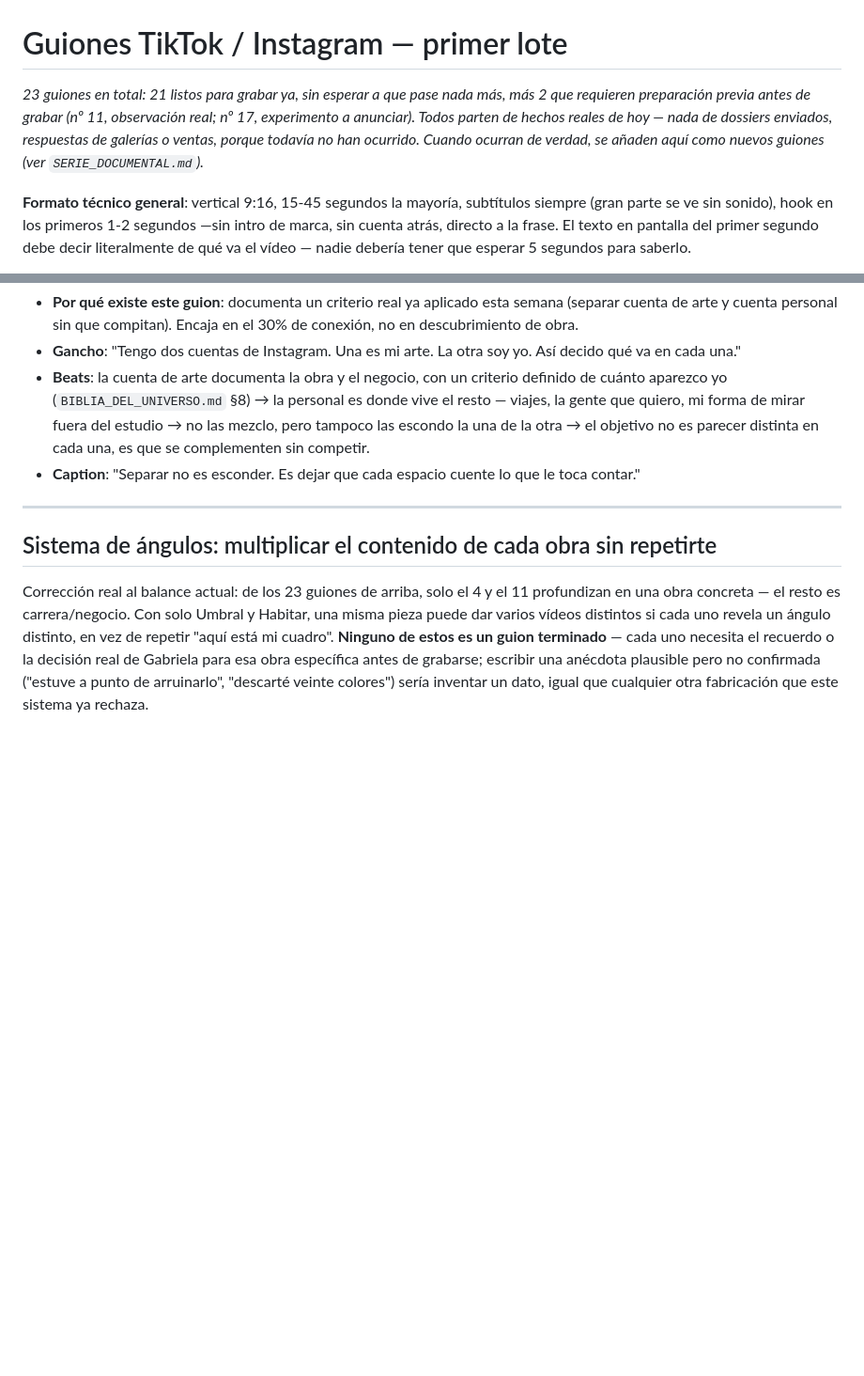
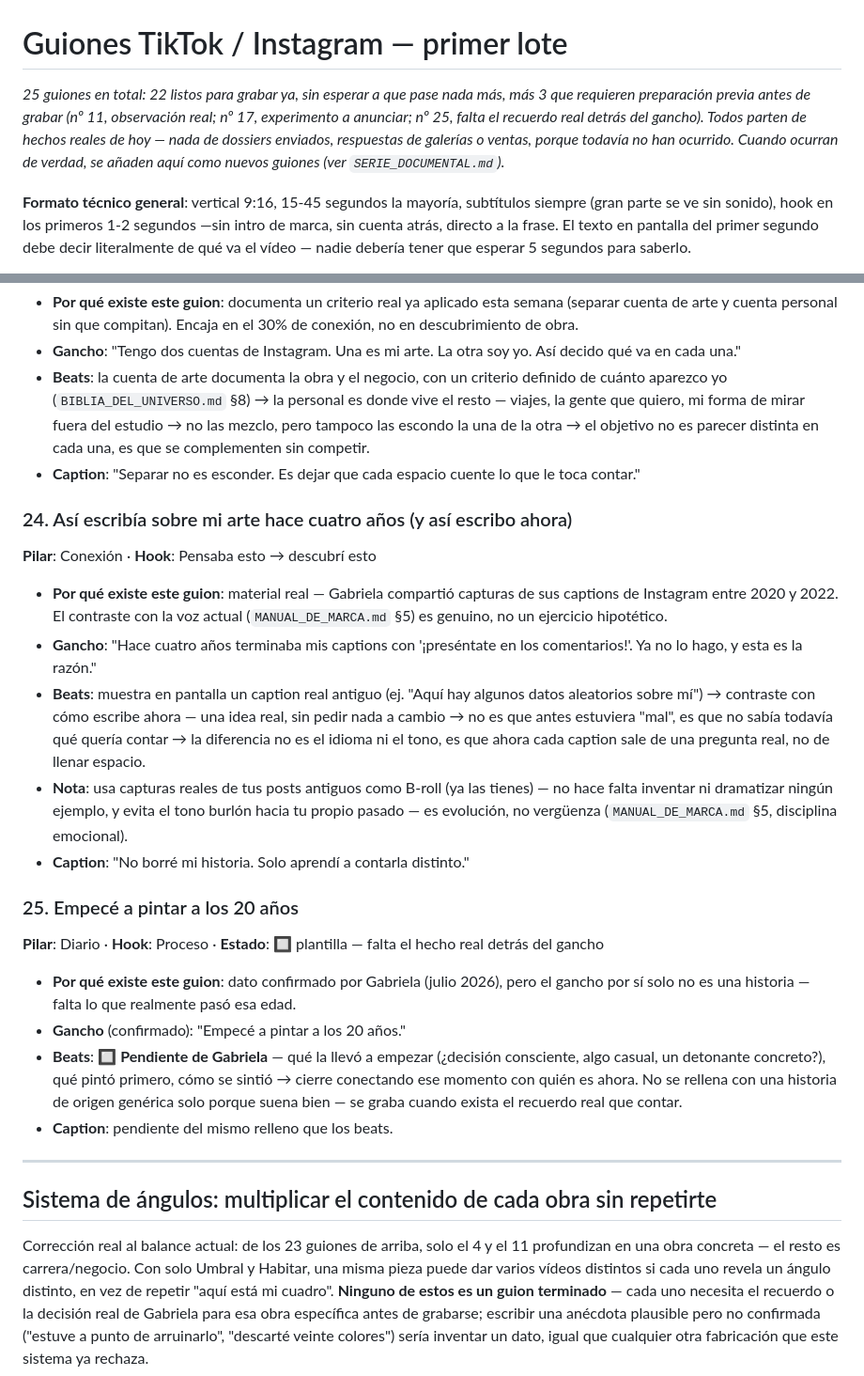
Before and after one commit to mariaperezart/estudio, a Markdown page: GUIONES_TIKTOK_INSTAGRAM.md, 2 parts joined by grey strips. Shown at 94% size. GitHub-like rendering; blank space fills up the shorter version.

Commit message:
Confirmar edad de inicio (20 años) y añadir guiones 24-25 de la evolución de voz
BIBLIA_DEL_UNIVERSO.md §5: se añade "empezó a pintar a los 20 años" a los
datos de credibilidad confirmados, sin derivar ningún año calendario de ahí.

GUIONES_TIKTOK_INSTAGRAM.md:
- Guion 24, listo para grabar: contraste real entre los captions de
  Instagram 2020-2022 de Gabriela (compartidos hoy) y su voz actual —
  material genuino, no un ejercicio hipotético.
- Guion 25, marcado explícitamente como plantilla: el gancho ("empecé a
  pintar a los 20 años") ya está confirmado, pero el resto de la historia
  (qué pasó, qué la llevó a empezar) queda Pendiente hasta que Gabriela
  aporte el recuerdo real — no se rellena con un origen inventado.

Actualizado el conteo de la cabecera (23→25 guiones, 21→22 listos, 2→3
pendientes).

```diff
--- a/GUIONES_TIKTOK_INSTAGRAM.md
+++ b/GUIONES_TIKTOK_INSTAGRAM.md
@@ -1,6 +1,6 @@
 # Guiones TikTok / Instagram — primer lote
 
-*23 guiones en total: 21 listos para grabar ya, sin esperar a que pase nada más, más 2 que requieren preparación previa antes de grabar (nº 11, observación real; nº 17, experimento a anunciar). Todos parten de hechos reales de hoy — nada de dossiers enviados, respuestas de galerías o ventas, porque todavía no han ocurrido. Cuando ocurran de verdad, se añaden aquí como nuevos guiones (ver `SERIE_DOCUMENTAL.md`).*
+*25 guiones en total: 22 listos para grabar ya, sin esperar a que pase nada más, más 3 que requieren preparación previa antes de grabar (nº 11, observación real; nº 17, experimento a anunciar; nº 25, falta el recuerdo real detrás del gancho). Todos parten de hechos reales de hoy — nada de dossiers enviados, respuestas de galerías o ventas, porque todavía no han ocurrido. Cuando ocurran de verdad, se añaden aquí como nuevos guiones (ver `SERIE_DOCUMENTAL.md`).*
 
 **Formato técnico general**: vertical 9:16, 15-45 segundos la mayoría, subtítulos siempre (gran parte se ve sin sonido), hook en los primeros 1-2 segundos —sin intro de marca, sin cuenta atrás, directo a la frase. El texto en pantalla del primer segundo debe decir literalmente de qué va el vídeo — nadie debería tener que esperar 5 segundos para saberlo.
 
@@ -230,6 +230,23 @@
 - **Beats**: la cuenta de arte documenta la obra y el negocio, con un criterio definido de cuánto aparezco yo (`BIBLIA_DEL_UNIVERSO.md` §8) → la personal es donde vive el resto — viajes, la gente que quiero, mi forma de mirar fuera del estudio → no las mezclo, pero tampoco las escondo la una de la otra → el objetivo no es parecer distinta en cada una, es que se complementen sin competir.
 - **Caption**: "Separar no es esconder. Es dejar que cada espacio cuente lo que le toca contar."
 
+### 24. Así escribía sobre mi arte hace cuatro años (y así escribo ahora)
+**Pilar**: Conexión · **Hook**: Pensaba esto → descubrí esto
+
+- **Por qué existe este guion**: material real — Gabriela compartió capturas de sus captions de Instagram entre 2020 y 2022. El contraste con la voz actual (`MANUAL_DE_MARCA.md` §5) es genuino, no un ejercicio hipotético.
+- **Gancho**: "Hace cuatro años terminaba mis captions con '¡preséntate en los comentarios!'. Ya no lo hago, y esta es la razón."
+- **Beats**: muestra en pantalla un caption real antiguo (ej. "Aquí hay algunos datos aleatorios sobre mí") → contraste con cómo escribe ahora — una idea real, sin pedir nada a cambio → no es que antes estuviera "mal", es que no sabía todavía qué quería contar → la diferencia no es el idioma ni el tono, es que ahora cada caption sale de una pregunta real, no de llenar espacio.
+- **Nota**: usa capturas reales de tus posts antiguos como B-roll (ya las tienes) — no hace falta inventar ni dramatizar ningún ejemplo, y evita el tono burlón hacia tu propio pasado — es evolución, no vergüenza (`MANUAL_DE_MARCA.md` §5, disciplina emocional).
+- **Caption**: "No borré mi historia. Solo aprendí a contarla distinto."
+
+### 25. Empecé a pintar a los 20 años
+**Pilar**: Diario · **Hook**: Proceso · **Estado**: 🔲 plantilla — falta el hecho real detrás del gancho
+
+- **Por qué existe este guion**: dato confirmado por Gabriela (julio 2026), pero el gancho por sí solo no es una historia — falta lo que realmente pasó esa edad.
+- **Gancho** (confirmado): "Empecé a pintar a los 20 años."
+- **Beats**: 🔲 **Pendiente de Gabriela** — qué la llevó a empezar (¿decisión consciente, algo casual, un detonante concreto?), qué pintó primero, cómo se sintió → cierre conectando ese momento con quién es ahora. No se rellena con una historia de origen genérica solo porque suena bien — se graba cuando exista el recuerdo real que contar.
+- **Caption**: pendiente del mismo relleno que los beats.
+
 ---
 
 ## Sistema de ángulos: multiplicar el contenido de cada obra sin repetirte
```
Also changed, not shown: BIBLIA_DEL_UNIVERSO.md (+1 -0 lines).
